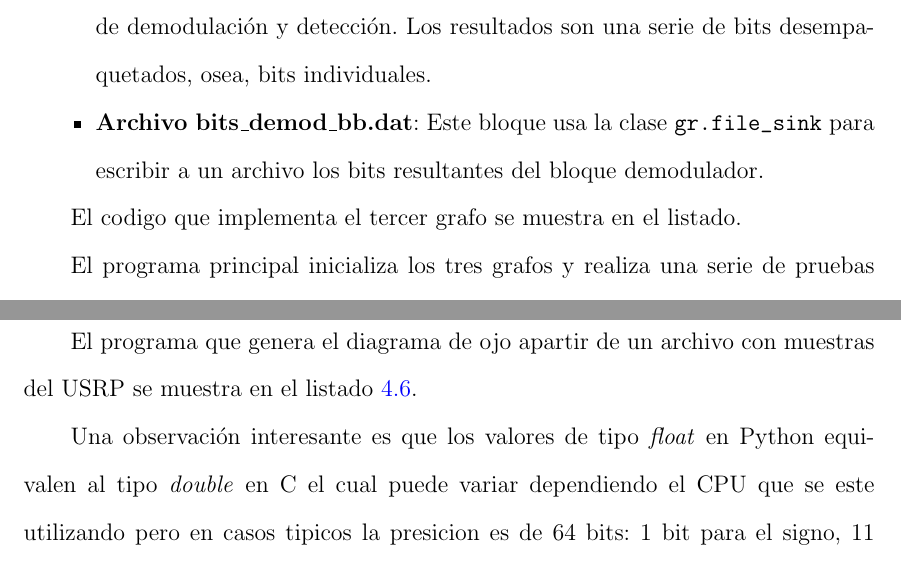
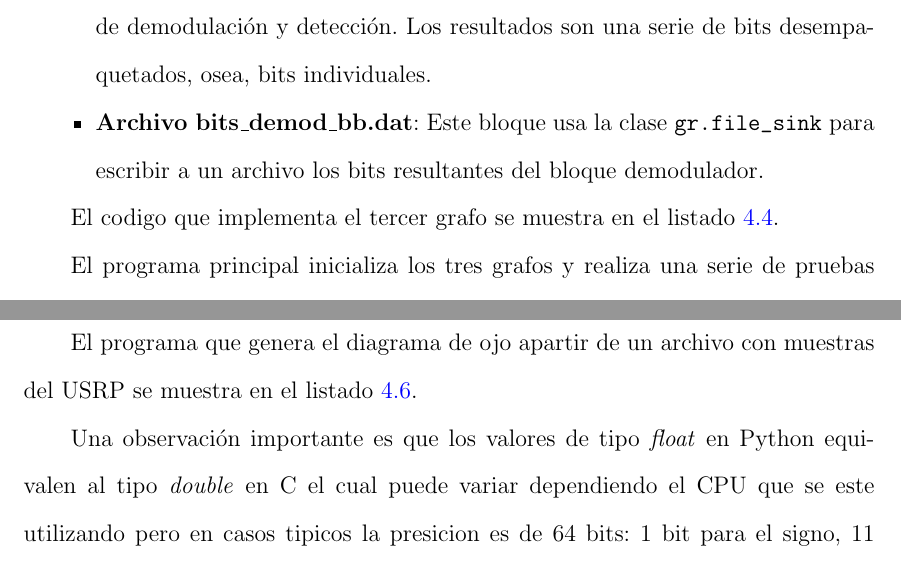
Before and after one commit to angrychuy/MasterThesis, a LaTeX thesis (main.tex, which reads chapters/chapter4.tex): two parts of pages 65 and 75 of 97, joined at a grey line, cut so that both start at the same text. Compiled offline with pdfLaTeX.

Commit message:
-Se corrigieron varios errores en el codigo latex sobre las imagenes.

```diff
--- a/chapters/chapter4.tex
+++ b/chapters/chapter4.tex
@@ -363,7 +363,7 @@ Los bloques del grafo se implementan de la siguiente manera:
   escribir a un archivo los bits resultantes del bloque demodulador.
 \end{itemize}
 
-El codigo que implementa el tercer grafo se muestra en el listado.
+El codigo que implementa el tercer grafo se muestra en el listado \ref{ex:analizer}.
 
 \begin{lstlisting}[float, label=ex:analizer, caption={C\'odigo que implementa el grafo demodulador
 para el analisis del BER.}, breaklines=true]
@@ -682,7 +683,7 @@ p.ylabel('Amplitud')
 p.show()
 \end{lstlisting}
 
-Una observaci\'on interesante es que los valores de tipo \emph{float} en Python equivalen al tipo
+Una observaci\'on importante es que los valores de tipo \emph{float} en Python equivalen al tipo
 \emph{double} en C el cual puede variar dependiendo el CPU que se este utilizando pero en casos
 tipicos la presicion es de 64 bits: 1 bit para el signo, 11 para el exponente y 52 para la mantisa.
 \cite{python} El USRP configurado con el \emph{source} o \emph{sink} que utiliza el prefijo ``c''
```
Also changed, not shown: chapters/chapter4.tex (5 more changed lines), 1 other file.
